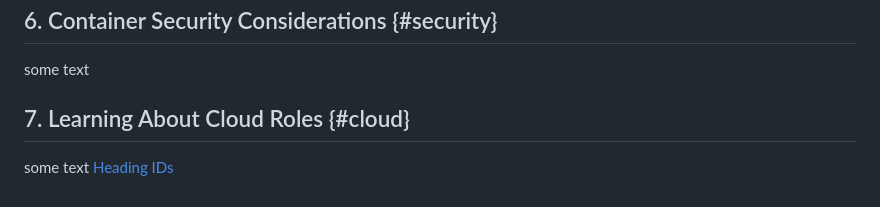
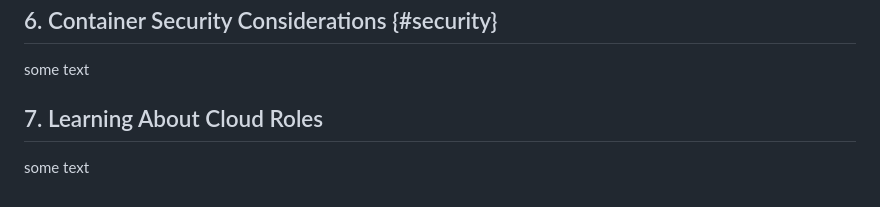
Before and after one commit to cloudjordan/aws-bootcamp-cruddur-2023, a Markdown page: journal/week1.md, the part around the change. Drawn GitHub-style.

```diff
--- a/journal/week1.md
+++ b/journal/week1.md
@@ -405,7 +405,6 @@ some text
 some text
 
 
-## 7. Learning About Cloud Roles {#cloud}
+## 7. Learning About Cloud Roles
 
 some text
-<a href="#heading-ids">Heading IDs</a>
```
